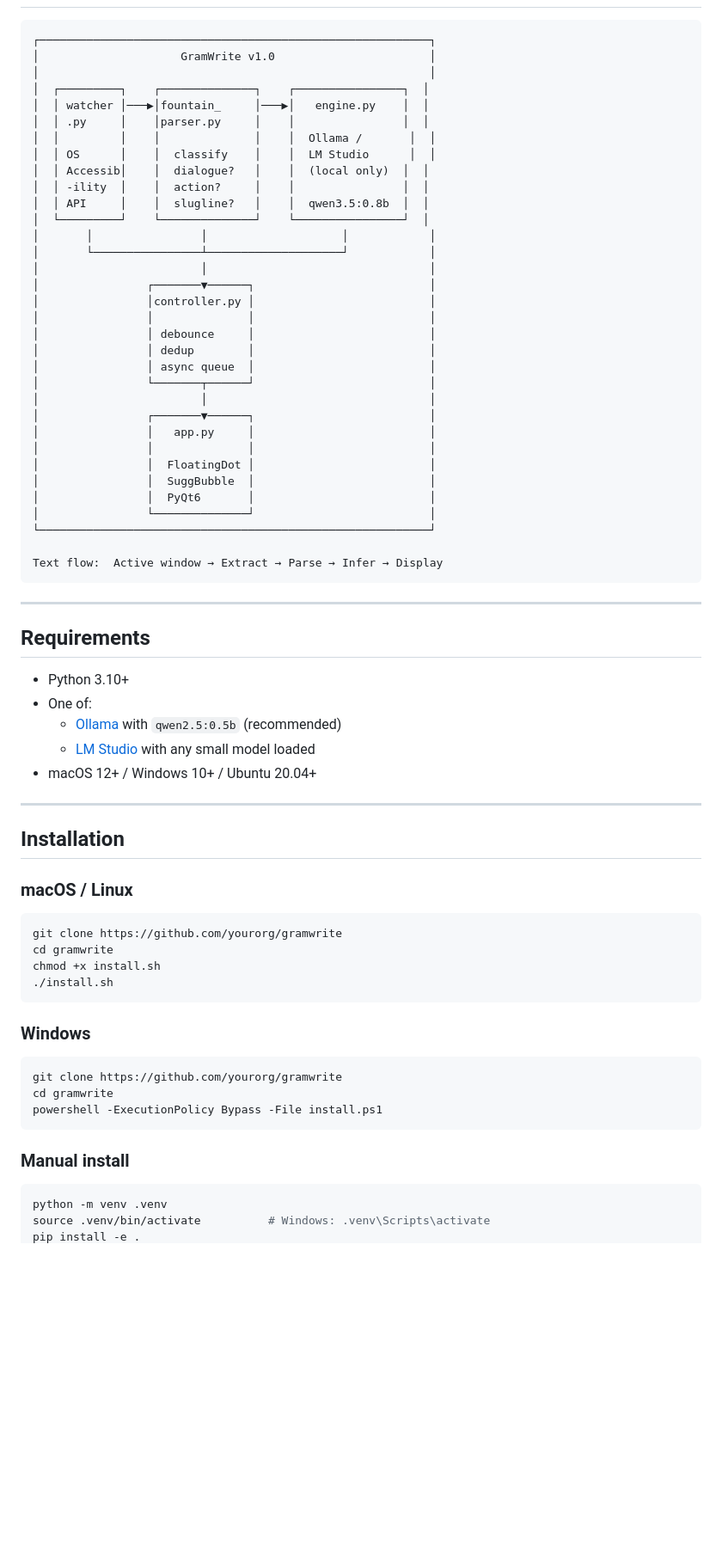
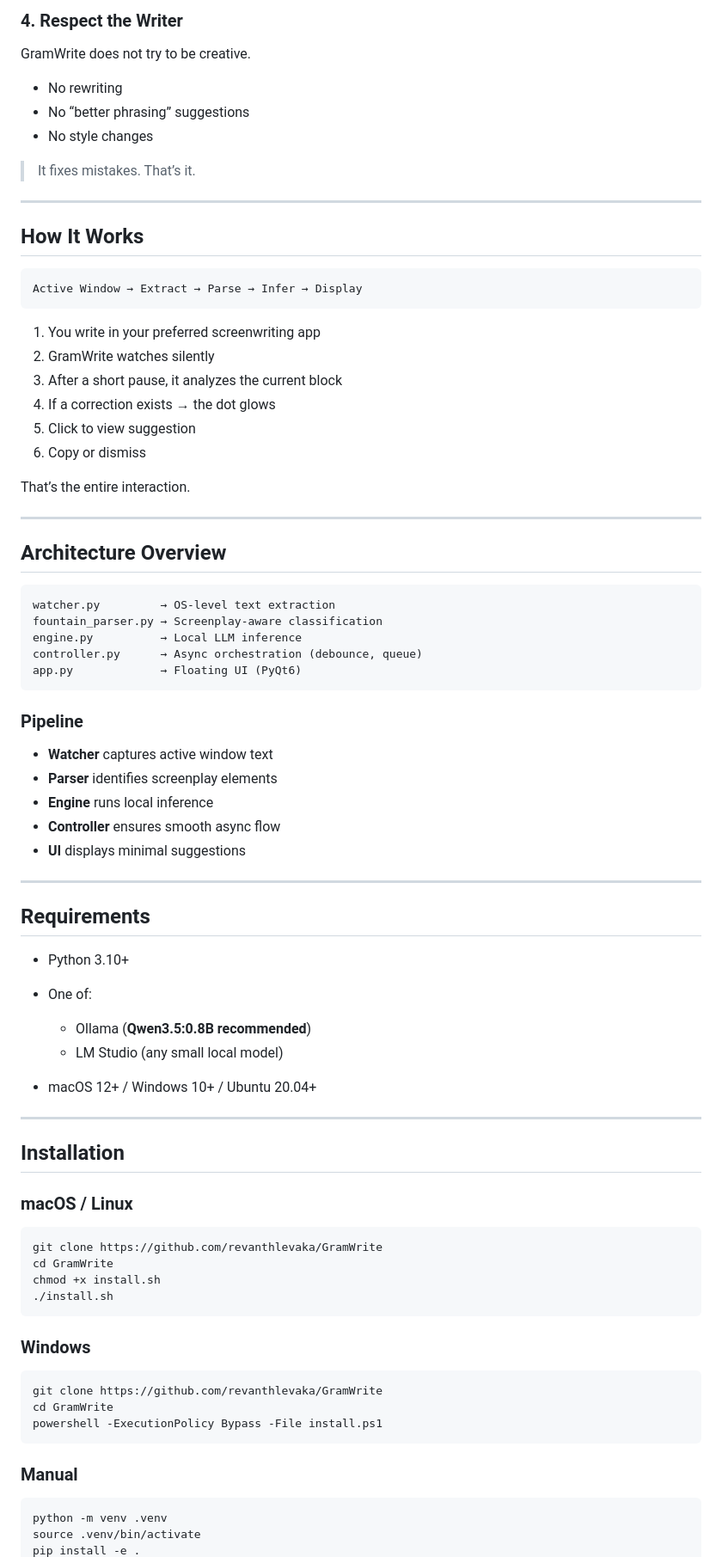
Before and after one commit to revanthlevaka/GramWrite, a Markdown page: README.md, the part around one of its changes. Shown at 86% size. GitHub-like rendering; blank space fills up the shorter version.

Commit message:
Revise README for clarity and organization
Updated the README to improve clarity and structure, enhancing sections on usage, performance, and contributing guidelines.

````diff
--- a/README.md
+++ b/README.md
@@ -23,48 +80,60 @@ That's the whole experience.
+### 4. Respect the Writer
+
+GramWrite does not try to be creative.
+
+* No rewriting
+* No “better phrasing” suggestions
+* No style changes
+
+> It fixes mistakes. That’s it.
+
+---
+
+## How It Works
+
+```id="flow"
+Active Window → Extract → Parse → Infer → Display
 ```
-┌──────────────────────────────────────────────────────────┐
-│                     GramWrite v1.0                       │
-│                                                          │
-│  ┌─────────┐    ┌──────────────┐    ┌────────────────┐  │
-│  │ watcher │───▶│fountain_     │───▶│   engine.py    │  │
-│  │ .py     │    │parser.py     │    │                │  │
-│  │         │    │              │    │  Ollama /       │  │
-│  │ OS      │    │  classify    │    │  LM Studio      │  │
-│  │ Accessib│    │  dialogue?   │    │  (local only)  │  │
-│  │ -ility  │    │  action?     │    │                │  │
-│  │ API     │    │  slugline?   │    │  qwen3.5:0.8b  │  │
-│  └─────────┘    └──────────────┘    └────────────────┘  │
-│       │                │                    │            │
-│       └────────────────┴────────────────────┘            │
-│                        │                                 │
-│                ┌───────▼──────┐                          │
-│                │controller.py │                          │
-│                │              │                          │
-│                │ debounce     │                          │
-│                │ dedup        │                          │
-│                │ async queue  │                          │
-│                └───────┬──────┘                          │
-│                        │                                 │
-│                ┌───────▼──────┐                          │
-│                │   app.py     │                          │
-│                │              │                          │
-│                │  FloatingDot │                          │
-│                │  SuggBubble  │                          │
-│                │  PyQt6       │                          │
-│                └──────────────┘                          │
-└──────────────────────────────────────────────────────────┘
 
-Text flow:  Active window → Extract → Parse → Infer → Display
+1. You write in your preferred screenwriting app
+2. GramWrite watches silently
+3. After a short pause, it analyzes the current block
+4. If a correction exists → the dot glows
+5. Click to view suggestion
+6. Copy or dismiss
+
+That’s the entire interaction.
+
+---
+
+## Architecture Overview
+
+```id="arch"
+watcher.py         → OS-level text extraction
+fountain_parser.py → Screenplay-aware classification
+engine.py          → Local LLM inference
+controller.py      → Async orchestration (debounce, queue)
+app.py             → Floating UI (PyQt6)
 ```
+
+### Pipeline
+
+* **Watcher** captures active window text
+* **Parser** identifies screenplay elements
+* **Engine** runs local inference
+* **Controller** ensures smooth async flow
+* **UI** displays minimal suggestions
 
 ---
 
 ## Requirements
 
-- Python 3.10+
-- One of:
-  - [Ollama](https://ollama.com) with `qwen2.5:0.5b` (recommended)
-  - [LM Studio](https://lmstudio.ai) with any small model loaded
-- macOS 12+ / Windows 10+ / Ubuntu 20.04+
+* Python 3.10+
+* One of:
+
+  * Ollama (**Qwen3.5:0.8B recommended**)
+  * LM Studio (any small local model)
+* macOS 12+ / Windows 10+ / Ubuntu 20.04+
 
 ---
 
@@ -73,8 +142,8 @@ Text flow:  Active window → Extract → Parse → Infer → Display
 ### macOS / Linux
 
 ```bash
-git clone https://github.com/yourorg/gramwrite
-cd gramwrite
+git clone https://github.com/revanthlevaka/GramWrite
+cd GramWrite
 chmod +x install.sh
 ./install.sh
 ```
@@ -82,14 +151,14 @@ chmod +x install.sh
 ### Windows
 
 ```powershell
-git clone https://github.com/yourorg/gramwrite
-cd gramwrite
+git clone https://github.com/revanthlevaka/GramWrite
+cd GramWrite
 powershell -ExecutionPolicy Bypass -File install.ps1
 ```
 
-### Manual install
+### Manual
 
 ```bash
 python -m venv .venv
-source .venv/bin/activate          # Windows: .venv\Scripts\activate
+source .venv/bin/activate
 pip install -e .
````
Also changed, not shown: other parts of README.md (+139 -156 lines).
